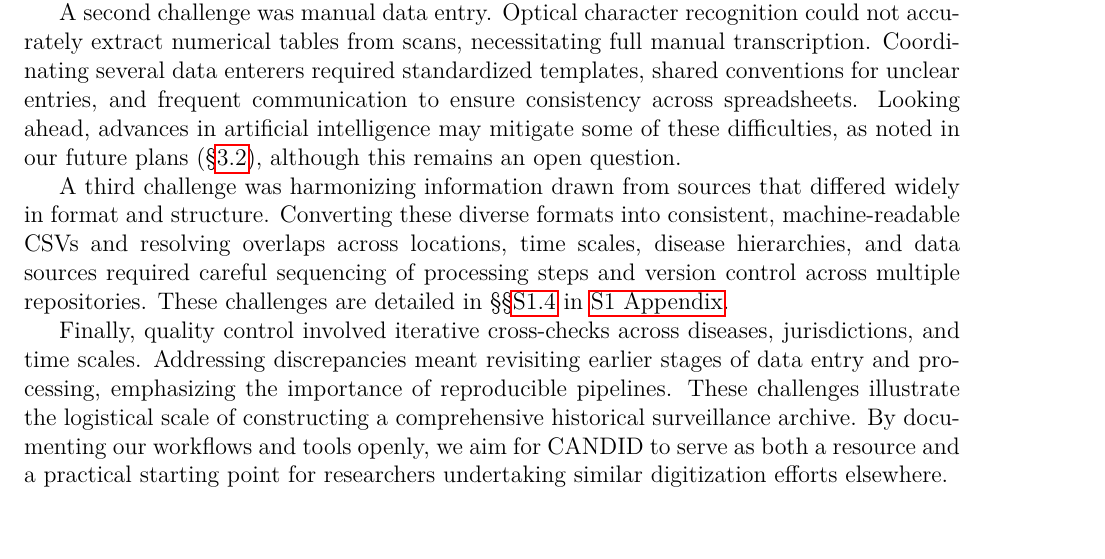
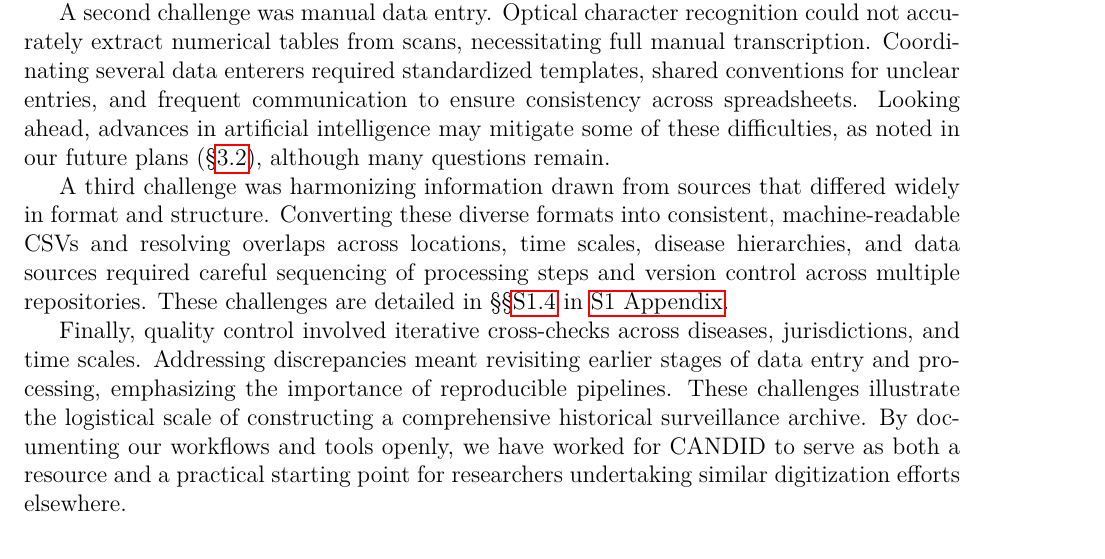
Before and after one commit to canmod/candid, a LaTeX paper (ms.tex): part of page 8 of 41, cut so that both start at the same text. Compiled offline with pdfLaTeX.

Commit message:
a few small changes

```diff
--- a/ms.tex
+++ b/ms.tex
@@ -145,11 +145,11 @@ In this initial release of \datacronym, we focused on sub-annual and sub-nationa
 
 The process of assembling \datacronym\ highlighted logistical obstacles that are likely to arise in other countries seeking to build comparable historical surveillance datasets. The first challenge was locating and obtaining source material. Historical records were dispersed among federal and provincial publications issued under evolving titles and formats, with many available only as hard copies in archives or libraries. Coordinated searches, correspondence with data stewards, and formal data requests to multiple agencies and libraries were required. These challenges are described in more detail in \aref{sec:appendix-data-sources}.
 
-A second challenge was manual data entry. Optical character recognition could not accurately extract numerical tables from scans, necessitating full manual transcription. Coordinating several data enterers required standardized templates, shared conventions for unclear entries, and frequent communication to ensure consistency across spreadsheets. Looking ahead, advances in artificial intelligence may mitigate some of these difficulties, as noted in our future plans (\cref{sec:future}), although this remains an open question.
+A second challenge was manual data entry. Optical character recognition could not accurately extract numerical tables from scans, necessitating full manual transcription. Coordinating several data enterers required standardized templates, shared conventions for unclear entries, and frequent communication to ensure consistency across spreadsheets. Looking ahead, advances in artificial intelligence may mitigate some of these difficulties, as noted in our future plans (\cref{sec:future}), although many questions remain.
 
 A third challenge was harmonizing information drawn from sources that differed widely in format and structure. Converting these diverse formats into consistent, machine-readable CSVs and resolving overlaps across locations, time scales, disease hierarchies, and data sources required careful sequencing of processing steps and version control across multiple repositories. These challenges are detailed in \aref{sec:appendix-data-prep}.
 
-Finally, quality control involved iterative cross-checks across diseases, jurisdictions, and time scales. Addressing discrepancies meant revisiting earlier stages of data entry and processing, emphasizing the importance of reproducible pipelines. These challenges illustrate the logistical scale of constructing a comprehensive historical surveillance archive. By documenting our workflows and tools openly, we aim for \datacronym\ to serve as both a resource and a practical starting point for researchers undertaking similar digitization efforts elsewhere.
+Finally, quality control involved iterative cross-checks across diseases, jurisdictions, and time scales. Addressing discrepancies meant revisiting earlier stages of data entry and processing, emphasizing the importance of reproducible pipelines. These challenges illustrate the logistical scale of constructing a comprehensive historical surveillance archive. By documenting our workflows and tools openly, we have worked for \datacronym\ to serve as both a resource and a practical starting point for researchers undertaking similar digitization efforts elsewhere.
 
 \subsection{Limitations}\label{sec:limitations}
 
```
